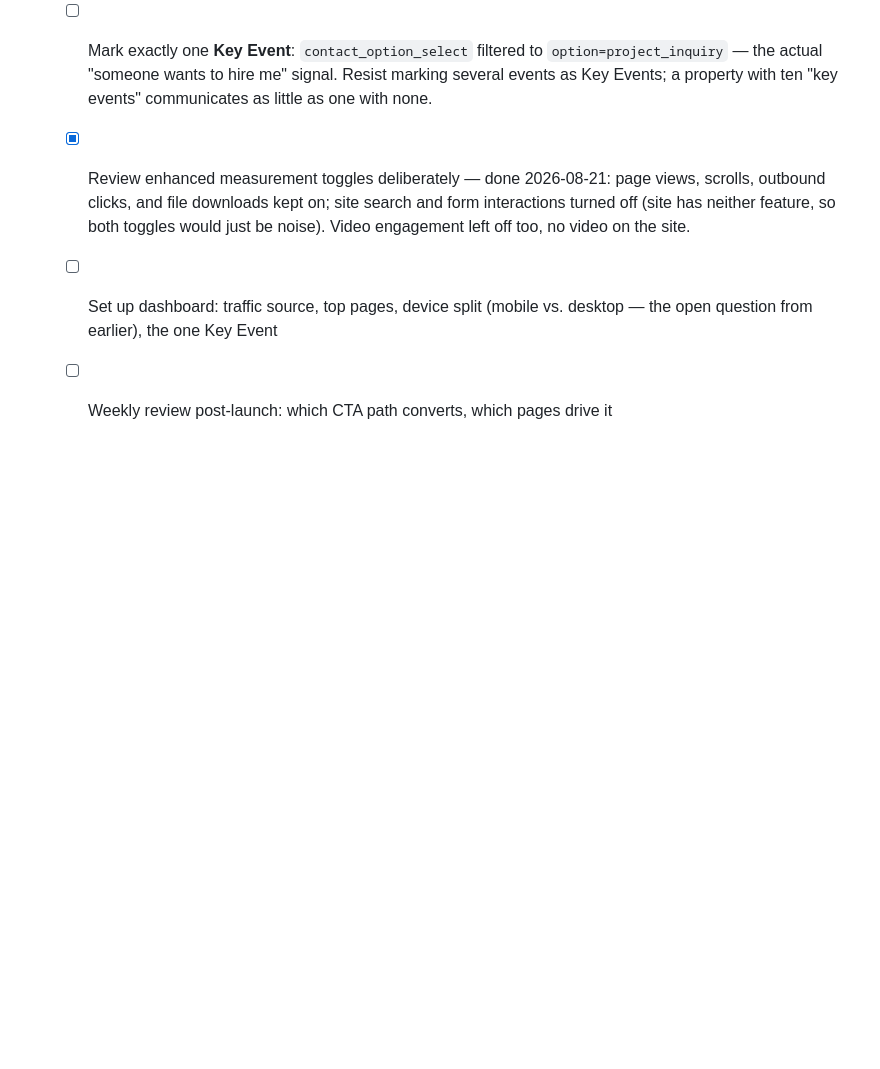
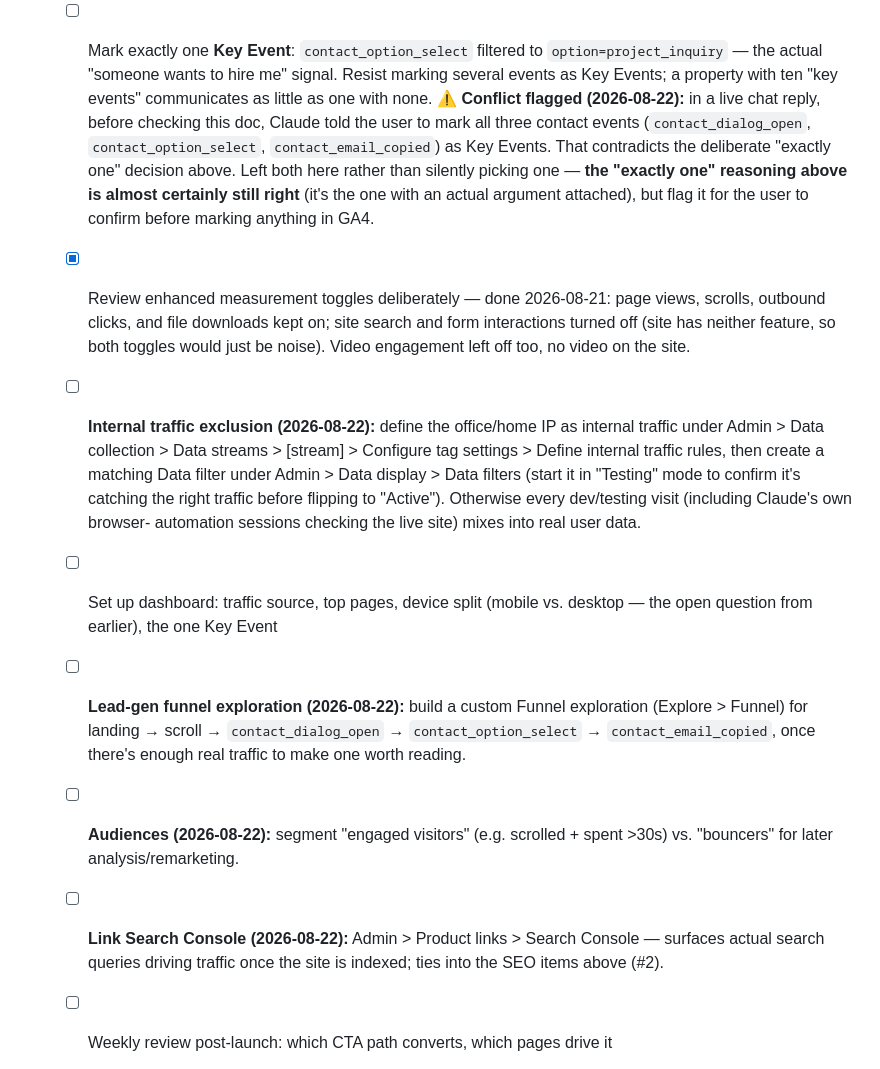
Before and after one commit to shalant/PortfolioNov25, a Markdown page: docs/PORTFOLIO_TODO.md, the part around the change. Rendered like a GitHub page; blank space fills up the shorter version.

Commit message:
[Docs] Add GA4 buildout tasks to the roadmap; flag a Key Event conflict
Folded five new GA4 tasks (internal traffic exclusion, funnel
exploration, audiences, Search Console link) into the existing
Phase 1 GA4 checklist rather than duplicating it. Flagged a real
conflict: an earlier chat reply told the user to mark all three
contact events as Key Events, contradicting this doc's deliberate
"exactly one Key Event" decision — left both documented rather than
silently picking a side, for the user to confirm.

Co-Authored-By: Claude Sonnet 5 <noreply@anthropic.com>
Claude-Session: https://claude.ai/code/session_01K6tgszaiB8ojHy7wprUhaR

```diff
--- a/docs/PORTFOLIO_TODO.md
+++ b/docs/PORTFOLIO_TODO.md
@@ -284,12 +284,33 @@
         `option=project_inquiry` — the actual "someone wants to hire me" signal. Resist marking
         several events as Key Events; a property with ten "key events" communicates as little as one
         with none.
+        **⚠️ Conflict flagged (2026-08-22):** in a live chat reply, before checking this doc, Claude
+        told the user to mark all three contact events (`contact_dialog_open`,
+        `contact_option_select`, `contact_email_copied`) as Key Events. That contradicts the
+        deliberate "exactly one" decision above. Left both here rather than silently picking one —
+        **the "exactly one" reasoning above is almost certainly still right** (it's the one with an
+        actual argument attached), but flag it for the user to confirm before marking anything in
+        GA4.
   - [x] Review enhanced measurement toggles deliberately — done 2026-08-21: page views, scrolls,
         outbound clicks, and file downloads kept on; site search and form interactions turned off
         (site has neither feature, so both toggles would just be noise). Video engagement left off
         too, no video on the site.
+  - [ ] **Internal traffic exclusion (2026-08-22):** define the office/home IP as internal traffic
+        under Admin > Data collection > Data streams > [stream] > Configure tag settings > Define
+        internal traffic rules, then create a matching Data filter under Admin > Data display >
+        Data filters (start it in "Testing" mode to confirm it's catching the right traffic before
+        flipping to "Active"). Otherwise every dev/testing visit (including Claude's own browser-
+        automation sessions checking the live site) mixes into real user data.
   - [ ] Set up dashboard: traffic source, top pages, device split (mobile vs. desktop — the open
         question from earlier), the one Key Event
+  - [ ] **Lead-gen funnel exploration (2026-08-22):** build a custom Funnel exploration (Explore >
+        Funnel) for landing → scroll → `contact_dialog_open` → `contact_option_select` →
+        `contact_email_copied`, once there's enough real traffic to make one worth reading.
+  - [ ] **Audiences (2026-08-22):** segment "engaged visitors" (e.g. scrolled + spent >30s) vs.
+        "bouncers" for later analysis/remarketing.
+  - [ ] **Link Search Console (2026-08-22):** Admin > Product links > Search Console — surfaces
+        actual search queries driving traffic once the site is indexed; ties into the SEO items
+        above (#2).
   - [ ] Weekly review post-launch: which CTA path converts, which pages drive it
 
 - **Phase 2 — Meta Pixel: deprioritized 2026-08-21, not "not yet touched."** Worked through this
```
